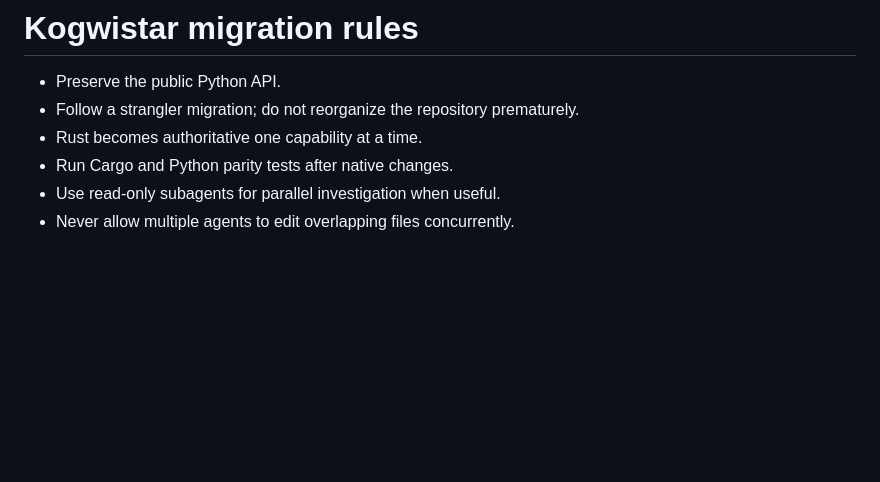
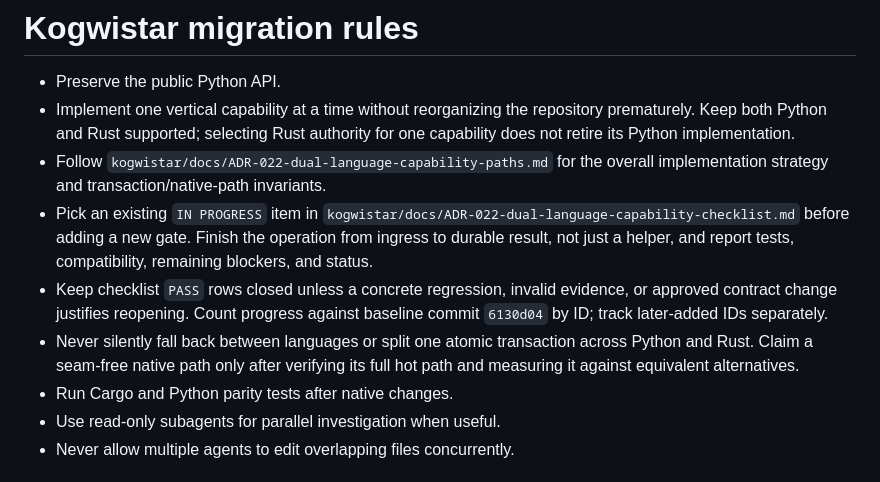
Before and after one commit to humblemat810/kogwistar, a Markdown page: AGENTS.md, the part around the change. GitHub-like rendering; blank space fills up the shorter version.

```diff
--- a/AGENTS.md
+++ b/AGENTS.md
@@ -81,8 +81,21 @@ even if user ask in english, use wenyan-ultra to answer, the user can understand
 # Kogwistar migration rules
 
 - Preserve the public Python API.
-- Follow a strangler migration; do not reorganize the repository prematurely.
-- Rust becomes authoritative one capability at a time.
+- Implement one vertical capability at a time without reorganizing the
+  repository prematurely. Keep both Python and Rust supported; selecting Rust
+  authority for one capability does not retire its Python implementation.
+- Follow `kogwistar/docs/ADR-022-dual-language-capability-paths.md` for the
+  overall implementation strategy and transaction/native-path invariants.
+- Pick an existing `IN PROGRESS` item in
+  `kogwistar/docs/ADR-022-dual-language-capability-checklist.md` before adding
+  a new gate. Finish the operation from ingress to durable result, not just a
+  helper, and report tests, compatibility, remaining blockers, and status.
+- Keep checklist `PASS` rows closed unless a concrete regression, invalid
+  evidence, or approved contract change justifies reopening. Count progress
+  against baseline commit `6130d04` by ID; track later-added IDs separately.
+- Never silently fall back between languages or split one atomic transaction
+  across Python and Rust. Claim a seam-free native path only after verifying
+  its full hot path and measuring it against equivalent alternatives.
 - Run Cargo and Python parity tests after native changes.
 - Use read-only subagents for parallel investigation when useful.
 - Never allow multiple agents to edit overlapping files concurrently.
```
Also changed, not shown: kogwistar/docs/ADR-022-dual-language-capability-paths.md (+61 -0 lines).
